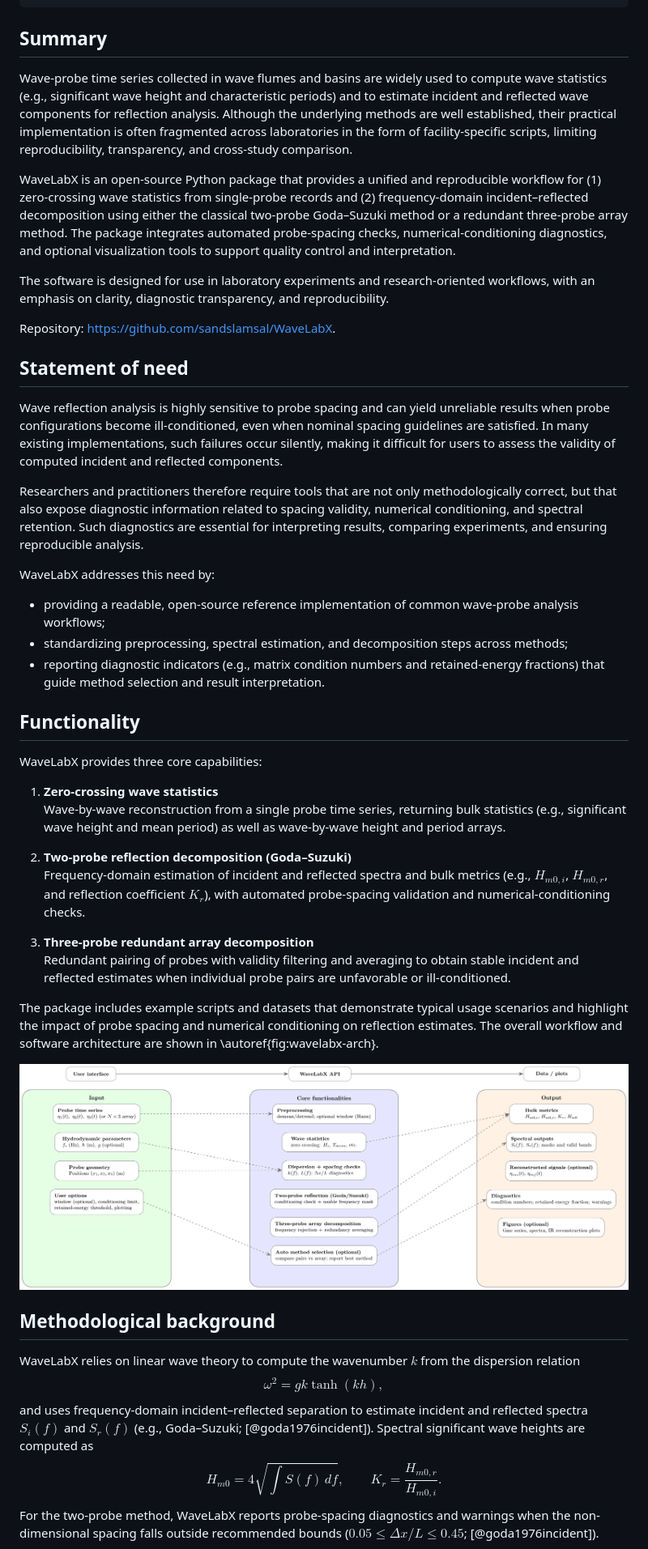
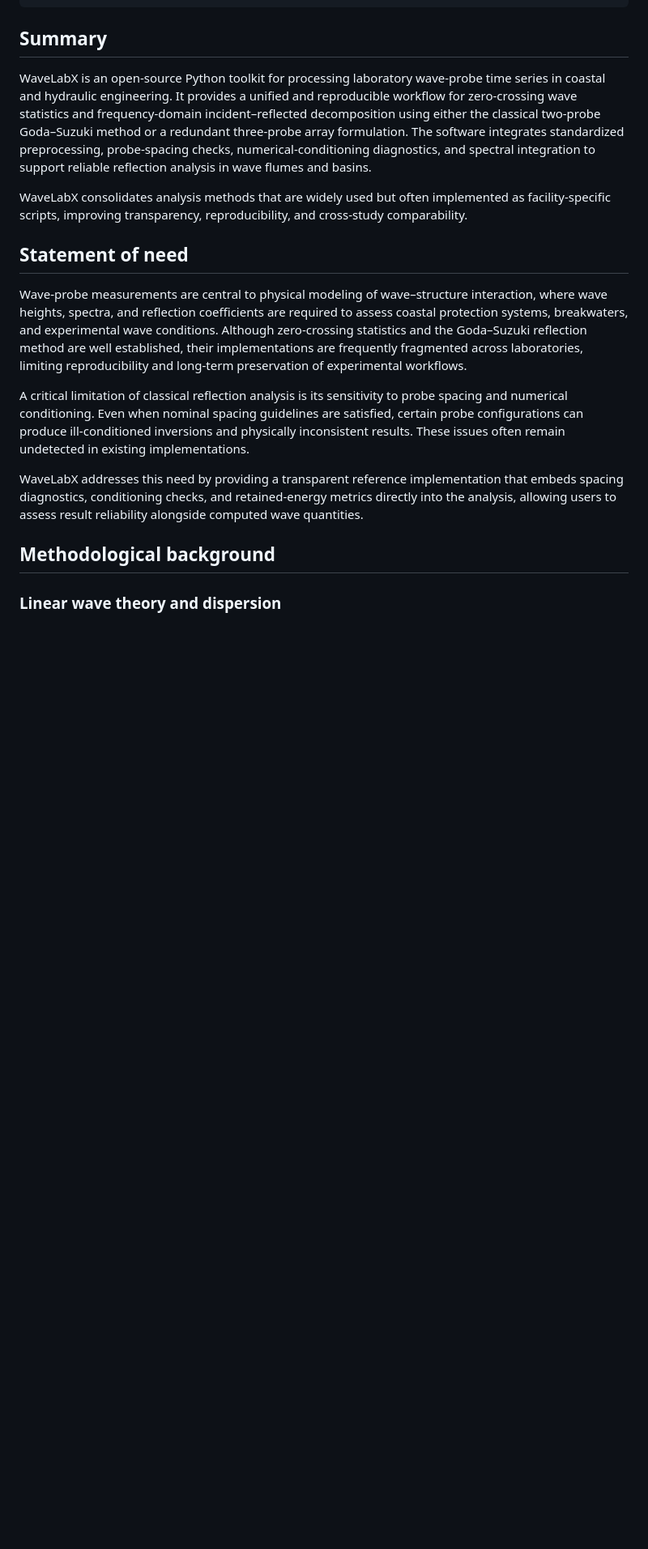
Before and after one commit to sandslamsal/WaveLabX, a Markdown page: paper.md, the part around the change printed below. Shown: that part at 81% size. Drawn GitHub-style; blank space fills up the shorter version.

```diff
--- a/paper.md
+++ b/paper.md
@@ -23,48 +23,19 @@ doi: 10.5281/zenodo.18049227
 
 ## Summary
 
-Wave-probe time series collected in wave flumes and basins are widely used to compute wave statistics (e.g., significant wave height and characteristic periods) and to estimate incident and reflected wave components for reflection analysis. Although the underlying methods are well established, their practical implementation is often fragmented across laboratories in the form of facility-specific scripts, limiting reproducibility, transparency, and cross-study comparison.
+WaveLabX is an open-source Python toolkit for processing laboratory wave-probe time series in coastal and hydraulic engineering. It provides a unified and reproducible workflow for zero-crossing wave statistics and frequency-domain incident–reflected decomposition using either the classical two-probe Goda–Suzuki method or a redundant three-probe array formulation. The software integrates standardized preprocessing, probe-spacing checks, numerical-conditioning diagnostics, and spectral integration to support reliable reflection analysis in wave flumes and basins.
 
-WaveLabX is an open-source Python package that provides a unified and reproducible workflow for (1) zero-crossing wave statistics from single-probe records and (2) frequency-domain incident–reflected decomposition using either the classical two-probe Goda–Suzuki method or a redundant three-probe array method. The package integrates automated probe-spacing checks, numerical-conditioning diagnostics, and optional visualization tools to support quality control and interpretation.
-
-The software is designed for use in laboratory experiments and research-oriented workflows, with an emphasis on clarity, diagnostic transparency, and reproducibility.
-
-Repository: <https://github.com/sandslamsal/WaveLabX>.
+WaveLabX consolidates analysis methods that are widely used but often implemented as facility-specific scripts, improving transparency, reproducibility, and cross-study comparability.
 
 ## Statement of need
 
-Wave reflection analysis is highly sensitive to probe spacing and can yield unreliable results when probe configurations become ill-conditioned, even when nominal spacing guidelines are satisfied. In many existing implementations, such failures occur silently, making it difficult for users to assess the validity of computed incident and reflected components.
+Wave-probe measurements are central to physical modeling of wave–structure interaction, where wave heights, spectra, and reflection coefficients are required to assess coastal protection systems, breakwaters, and experimental wave conditions. Although zero-crossing statistics and the Goda–Suzuki reflection method are well established, their implementations are frequently fragmented across laboratories, limiting reproducibility and long-term preservation of experimental workflows.
 
-Researchers and practitioners therefore require tools that are not only methodologically correct, but that also expose diagnostic information related to spacing validity, numerical conditioning, and spectral retention. Such diagnostics are essential for interpreting results, comparing experiments, and ensuring reproducible analysis.
+A critical limitation of classical reflection analysis is its sensitivity to probe spacing and numerical conditioning. Even when nominal spacing guidelines are satisfied, certain probe configurations can produce ill-conditioned inversions and physically inconsistent results. These issues often remain undetected in existing implementations.
 
-WaveLabX addresses this need by:
-- providing a readable, open-source reference implementation of common wave-probe analysis workflows;
-- standardizing preprocessing, spectral estimation, and decomposition steps across methods;
-- reporting diagnostic indicators (e.g., matrix condition numbers and retained-energy fractions) that guide method selection and result interpretation.
-
-## Functionality
-
-WaveLabX provides three core capabilities:
-
-1. **Zero-crossing wave statistics**
-   Wave-by-wave reconstruction from a single probe time series, returning bulk statistics (e.g., significant wave height and mean period) as well as wave-by-wave height and period arrays.
-
-2. **Two-probe reflection decomposition (Goda–Suzuki)**
-   Frequency-domain estimation of incident and reflected spectra and bulk metrics (e.g., $H_{m0,i}$, $H_{m0,r}$, and reflection coefficient $K_r$), with automated probe-spacing validation and numerical-conditioning checks.
-
-3. **Three-probe redundant array decomposition**
-   Redundant pairing of probes with validity filtering and averaging to obtain stable incident and reflected estimates when individual probe pairs are unfavorable or ill-conditioned.
-
-The package includes example scripts and datasets that demonstrate typical usage scenarios and highlight the impact of probe spacing and numerical conditioning on reflection estimates. The overall workflow and software architecture are shown in \autoref{fig:wavelabx-arch}.
-
-![WaveLabX workflow and architecture.\label{fig:wavelabx-arch}](figures/wavelabx_architecture.jpg)
+WaveLabX addresses this need by providing a transparent reference implementation that embeds spacing diagnostics, conditioning checks, and retained-energy metrics directly into the analysis, allowing users to assess result reliability alongside computed wave quantities.
 
 ## Methodological background
 
-WaveLabX relies on linear wave theory to compute the wavenumber $k$ from the dispersion relation
-$$\omega^2 = gk\tanh(kh),$$
-and uses frequency-domain incident–reflected separation to estimate incident and reflected spectra $S_i(f)$ and $S_r(f)$ (e.g., Goda–Suzuki; [@goda1976incident]). Spectral significant wave heights are computed as
-$$H_{m0} = 4\sqrt{\int S(f)\,df}, \qquad
-K_r = \frac{H_{m0,r}}{H_{m0,i}}.$$
-For the two-probe method, WaveLabX reports probe-spacing diagnostics and warnings when the non-dimensional spacing falls outside recommended bounds ($0.05 \le \Delta x/L \le 0.45$; [@goda1976incident]).
+### Linear wave theory and dispersion
 
```
Also changed, not shown: other parts of paper.md (+65 -7 lines), figures/threeprobe_spectra.png, figures/validation_synthetic.png, figures/wavelabx_timeseries.png, 2 other files.
